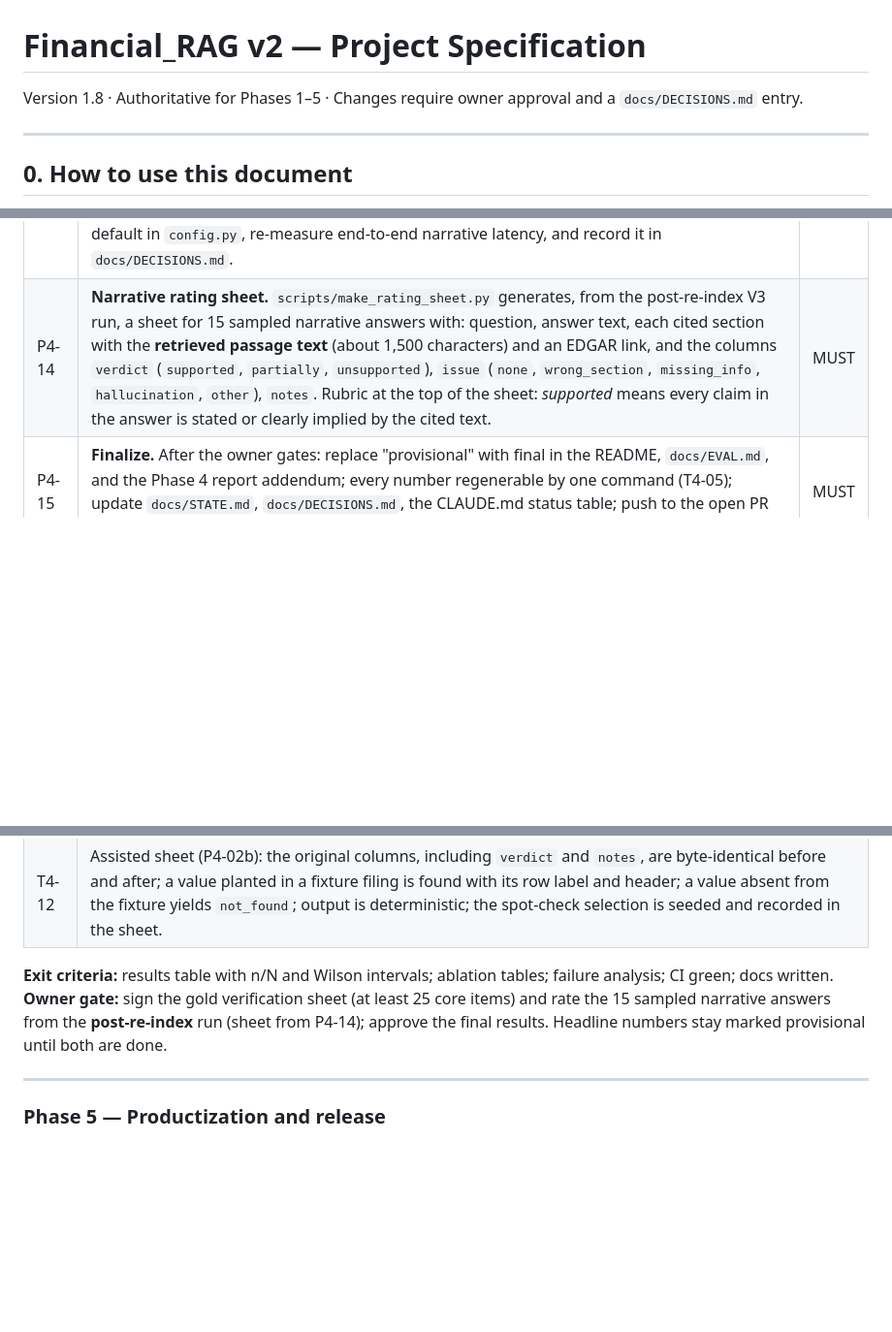
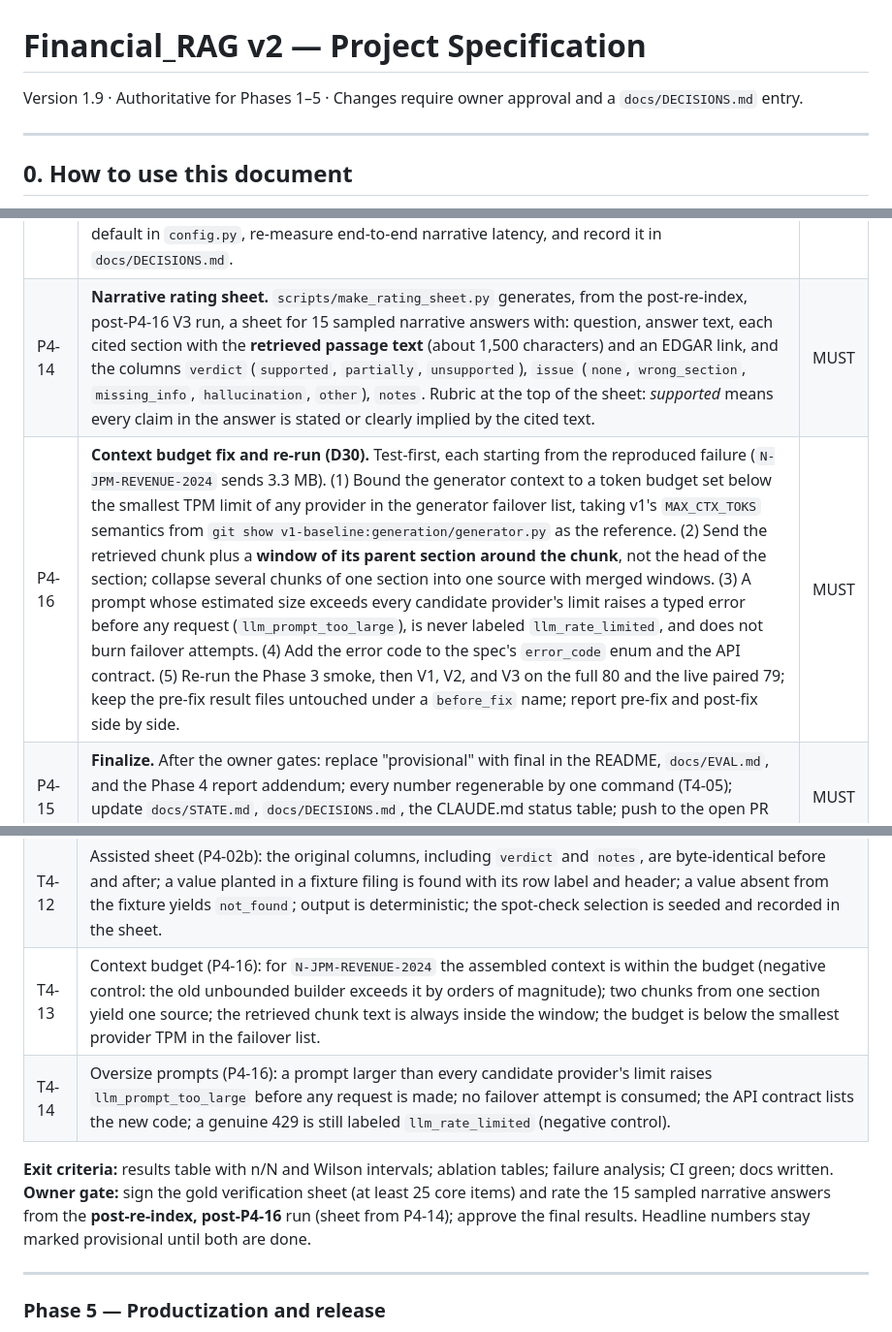
Before and after one commit to Dhamo0085/sec-filings-research-assistant, a Markdown page: docs/PROJECT_SPEC.md, 3 parts joined by grey strips. Shown at 97% size. Rendered like a GitHub page; blank space fills up the shorter version.

Commit message:
docs: spec v1.9 — D30 authorizes a second fix cycle for defect E; P4-16, T4-13, T4-14
The owner's update, committed unmodified. Defect E is the unbounded parent
context in the v2 text path: one JPM prompt reached ~831,000 tokens, 30 of
704 live sections exceed 100,000, every provider refused, and the failure was
mislabeled llm_rate_limited. P4-16 fixes it test-first and re-runs V1, V2 and
V3; the pre-fix files are kept as measured 'before' evidence.

Co-Authored-By: Claude Opus 5 <noreply@anthropic.com>

```diff
--- a/docs/PROJECT_SPEC.md
+++ b/docs/PROJECT_SPEC.md
@@ -1,6 +1,6 @@
 # Financial_RAG v2 — Project Specification
 
-Version 1.8 · Authoritative for Phases 1–5 · Changes require owner approval and a `docs/DECISIONS.md` entry.
+Version 1.9 · Authoritative for Phases 1–5 · Changes require owner approval and a `docs/DECISIONS.md` entry.
 
 ---
 
@@ -428,7 +429,8 @@ Each phase ends with the report protocol in section 13. Owner gates are listed p
 | P4-11 | **Router defect fixes (D28).** (A) Route "ratio of X to Y" and "A less B" to the calculator's `ratio` and `difference`. (B) Metric aliases resolve by **longest match** so "cash flow from operating activities" cannot match "cash" first; add a table-driven test of every multi-word alias against its shorter prefixes. (C) A period outside the facts coverage window returns `period_not_covered`, not `metric_not_found_in_filing`. Each fix starts with a failing test taken from the failing gold item. | MUST |
 | P4-12 | **Re-index and re-run (P4-00 step 4, D28).** Overnight, with the machine plugged in and no other process holding the local index: re-parse, re-chunk, and re-index all 13 bundled tickers plus NFLX into a **new** index directory; keep `data/qdrant_v1_backup/` untouched (record its point counts before and after); relink the catalog (orphan count must be 0); re-run the Phase 3 smoke evaluation; then re-run V1, V2, and V3 on the full 80 items (the text index now covers BAC, IVZ, STT, TROW, WFC) and on the 69-item paired subset, retrying rate-limited items across days with pacing. V0 stays at its 69 paired items. Re-run the D25 arm (old index versus new index) and report the parser's measured effect. Re-examine defect D. | MUST |
 | P4-13 | **Narrative retrieval set and the reranker decision (D27).** Expand the narrative gold items from 15 to at least 40 with expected section ids only. Claude Code drafts them from the filings and validates each against the section audit (the expected section must exist and be usable in every filing in scope); the owner reviews a sample of 10 questions. Re-run the retrieval ablations on the re-indexed corpus and apply D27's rule exactly as written. If the rule says off, change the default in `config.py`, re-measure end-to-end narrative latency, and record it in `docs/DECISIONS.md`. | MUST |
-| P4-14 | **Narrative rating sheet.** `scripts/make_rating_sheet.py` generates, from the post-re-index V3 run, a sheet for 15 sampled narrative answers with: question, answer text, each cited section with the **retrieved passage text** (about 1,500 characters) and an EDGAR link, and the columns `verdict` (`supported`, `partially`, `unsupported`), `issue` (`none`, `wrong_section`, `missing_info`, `hallucination`, `other`), `notes`. Rubric at the top of the sheet: *supported* means every claim in the answer is stated or clearly implied by the cited text. | MUST |
+| P4-14 | **Narrative rating sheet.** `scripts/make_rating_sheet.py` generates, from the post-re-index, post-P4-16 V3 run, a sheet for 15 sampled narrative answers with: question, answer text, each cited section with the **retrieved passage text** (about 1,500 characters) and an EDGAR link, and the columns `verdict` (`supported`, `partially`, `unsupported`), `issue` (`none`, `wrong_section`, `missing_info`, `hallucination`, `other`), `notes`. Rubric at the top of the sheet: *supported* means every claim in the answer is stated or clearly implied by the cited text. | MUST |
+| P4-16 | **Context budget fix and re-run (D30).** Test-first, each starting from the reproduced failure (`N-JPM-REVENUE-2024` sends 3.3 MB). (1) Bound the generator context to a token budget set below the smallest TPM limit of any provider in the generator failover list, taking v1's `MAX_CTX_TOKS` semantics from `git show v1-baseline:generation/generator.py` as the reference. (2) Send the retrieved chunk plus a **window of its parent section around the chunk**, not the head of the section; collapse several chunks of one section into one source with merged windows. (3) A prompt whose estimated size exceeds every candidate provider's limit raises a typed error before any request (`llm_prompt_too_large`), is never labeled `llm_rate_limited`, and does not burn failover attempts. (4) Add the error code to the spec's `error_code` enum and the API contract. (5) Re-run the Phase 3 smoke, then V1, V2, and V3 on the full 80 and the live paired 79; keep the pre-fix result files untouched under a `before_fix` name; report pre-fix and post-fix side by side. | MUST |
 | P4-15 | **Finalize.** After the owner gates: replace "provisional" with final in the README, `docs/EVAL.md`, and the Phase 4 report addendum; every number regenerable by one command (T4-05); update `docs/STATE.md`, `docs/DECISIONS.md`, the CLAUDE.md status table; push to the open PR and stop. | MUST |
 
 **Tests**
@@ -447,9 +449,11 @@ Each phase ends with the report protocol in section 13. Owner gates are listed p
 | T4-10 | Narrative gold validator (P4-13): every expected section exists and is usable in each filing in scope per the audit; a planted item pointing at an unusable section is rejected. |
 | T4-11 | Rating sheet (P4-14): deterministic for a given run; every row has passage text and a link; a row whose answer has no citation is flagged; negative control: a planted answer with no citation appears flagged in the output. |
 | T4-12 | Assisted sheet (P4-02b): the original columns, including `verdict` and `notes`, are byte-identical before and after; a value planted in a fixture filing is found with its row label and header; a value absent from the fixture yields `not_found`; output is deterministic; the spot-check selection is seeded and recorded in the sheet. |
+| T4-13 | Context budget (P4-16): for `N-JPM-REVENUE-2024` the assembled context is within the budget (negative control: the old unbounded builder exceeds it by orders of magnitude); two chunks from one section yield one source; the retrieved chunk text is always inside the window; the budget is below the smallest provider TPM in the failover list. |
+| T4-14 | Oversize prompts (P4-16): a prompt larger than every candidate provider's limit raises `llm_prompt_too_large` before any request is made; no failover attempt is consumed; the API contract lists the new code; a genuine 429 is still labeled `llm_rate_limited` (negative control). |
 
 **Exit criteria:** results table with n/N and Wilson intervals; ablation tables; failure analysis; CI green; docs written.
-**Owner gate:** sign the gold verification sheet (at least 25 core items) and rate the 15 sampled narrative answers from the **post-re-index** run (sheet from P4-14); approve the final results. Headline numbers stay marked provisional until both are done.
+**Owner gate:** sign the gold verification sheet (at least 25 core items) and rate the 15 sampled narrative answers from the **post-re-index, post-P4-16** run (sheet from P4-14); approve the final results. Headline numbers stay marked provisional until both are done.
 
 ---
 
```
Also changed, not shown: other parts of docs/PROJECT_SPEC.md (+2 -0 lines).
